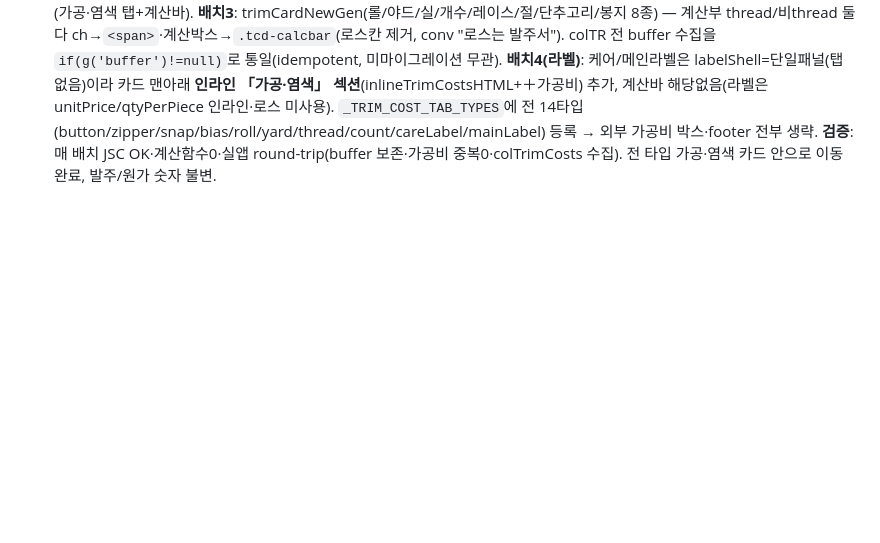
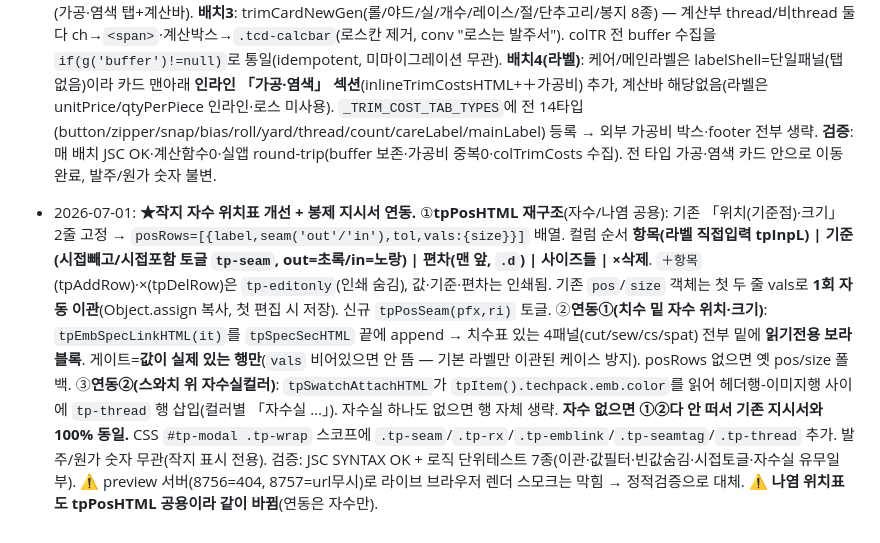
Before and after one commit to subak805-netizen/fpf-manager, a Markdown page: DESIGN_GUIDE.md, the part around the change. GitHub-like rendering; blank space fills up the shorter version.

Commit message:
docs: DESIGN_GUIDE 자수 위치표 개선+연동 기록 (2026-07-01)

```diff
--- a/DESIGN_GUIDE.md
+++ b/DESIGN_GUIDE.md
@@ -403,3 +403,5 @@
 - 2026-06-27(6): **★부자재 카드 재설계 3단계 — 배치1: 공유 헬퍼 + 지퍼.** 가공탭 마이그레이션을 타입별 안전하게: `_TRIM_COST_TAB_TYPES={button,zipper}`(목록) + `_trimHasCostTab(t)` + `trimCostTabBtn(i,t,Tf)`/`trimCostTabPane(i,t,Tf)` 공유 헬퍼. 렌더 4곳(renderTrimRows basics/labels + 또다른 렌더 basics/labels)의 외부 `inlineTrimCostsHTML`·footer 래퍼를 `_trimHasCostTab`로 게이트(목록 타입만 생략 → 미마이그레이션 타입은 기존 외부박스 유지). **지퍼**(zipperCardNew): 탭에 가공·염색 추가(trimCostTabBtn)·계산박스→가로 계산바(`.tcd-calcbar`, 로스칸 제거)·가공 패널(trimCostTabPane)·colTR 지퍼 분기 buffer 가드. 검증: JSC OK·계산함수0·실앱 round-trip(탭/로스없음/계산바/가공비 탭내 1개·중복0·옛footer0·buffer=7보존). **다음 배치**: 스냅·trimCardNewGen(롤/야드/실/개수/레이스/절/단추고리/봉지 8종)·바이어스·라벨(각 카드함수에 동일 3편집 + colTR buffer 가드 + 목록 추가).
 
 - 2026-06-27(7): **★부자재 카드 재설계 3단계 완료 — 14개 타입 전부.** 배치2~4로 나머지 타입에 골격 적용. **배치2**: 스냅·바이어스(가공·염색 탭+계산바). **배치3**: trimCardNewGen(롤/야드/실/개수/레이스/절/단추고리/봉지 8종) — 계산부 thread/비thread 둘 다 ch→`<span>`·계산박스→`.tcd-calcbar`(로스칸 제거, conv "로스는 발주서"). colTR 전 buffer 수집을 `if(g('buffer')!=null)`로 통일(idempotent, 미마이그레이션 무관). **배치4(라벨)**: 케어/메인라벨은 labelShell=단일패널(탭 없음)이라 카드 맨아래 **인라인 「가공·염색」 섹션**(inlineTrimCostsHTML+＋가공비) 추가, 계산바 해당없음(라벨은 unitPrice/qtyPerPiece 인라인·로스 미사용). `_TRIM_COST_TAB_TYPES`에 전 14타입(button/zipper/snap/bias/roll/yard/thread/count/careLabel/mainLabel) 등록 → 외부 가공비 박스·footer 전부 생략. **검증**: 매 배치 JSC OK·계산함수0·실앱 round-trip(buffer 보존·가공비 중복0·colTrimCosts 수집). 전 타입 가공·염색 카드 안으로 이동 완료, 발주/원가 숫자 불변.
+
+- 2026-07-01: **★작지 자수 위치표 개선 + 봉제 지시서 연동.** ①**tpPosHTML 재구조**(자수/나염 공용): 기존 「위치(기준점)·크기」 2줄 고정 → `posRows=[{label,seam('out'/'in'),tol,vals:{size}}]` 배열. 컬럼 순서 **항목(라벨 직접입력 tpInpL) | 기준(시접빼고/시접포함 토글 `tp-seam`, out=초록/in=노랑) | 편차(맨 앞, `.d`) | 사이즈들 | ×삭제**. `＋항목`(tpAddRow)·×(tpDelRow)은 `tp-editonly`(인쇄 숨김), 값·기준·편차는 인쇄됨. 기존 `pos`/`size` 객체는 첫 두 줄 vals로 **1회 자동 이관**(Object.assign 복사, 첫 편집 시 저장). 신규 `tpPosSeam(pfx,ri)` 토글. ②**연동①(치수 밑 자수 위치·크기)**: `tpEmbSpecLinkHTML(it)`를 `tpSpecSecHTML` 끝에 append → 치수표 있는 4패널(cut/sew/cs/spat) 전부 밑에 **읽기전용 보라 블록**. 게이트=**값이 실제 있는 행만**(`vals` 비어있으면 안 뜸 — 기본 라벨만 이관된 케이스 방지). posRows 없으면 옛 pos/size 폴백. ③**연동②(스와치 위 자수실컬러)**: `tpSwatchAttachHTML`가 `tpItem().techpack.emb.color`를 읽어 헤더행-이미지행 사이에 `tp-thread` 행 삽입(컬러별 「자수실 …」). 자수실 하나도 없으면 행 자체 생략. **자수 없으면 ①②다 안 떠서 기존 지시서와 100% 동일.** CSS `#tp-modal .tp-wrap` 스코프에 `.tp-seam`/`.tp-rx`/`.tp-emblink`/`.tp-seamtag`/`.tp-thread` 추가. 발주/원가 숫자 무관(작지 표시 전용). 검증: JSC SYNTAX OK + 로직 단위테스트 7종(이관·값필터·빈값숨김·시접토글·자수실 유무일부). ⚠️ preview 서버(8756=404, 8757=url무시)로 라이브 브라우저 렌더 스모크는 막힘 → 정적검증으로 대체. ⚠️ **나염 위치표도 tpPosHTML 공용이라 같이 바뀜**(연동은 자수만).
```
